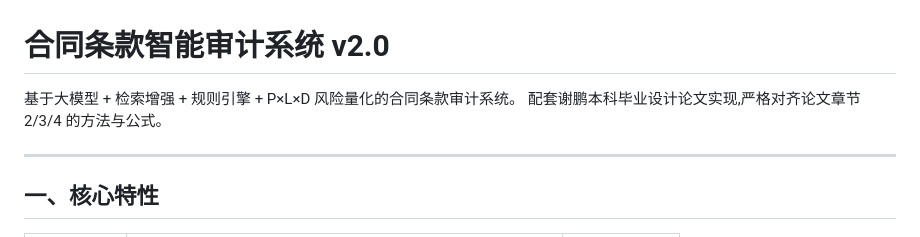
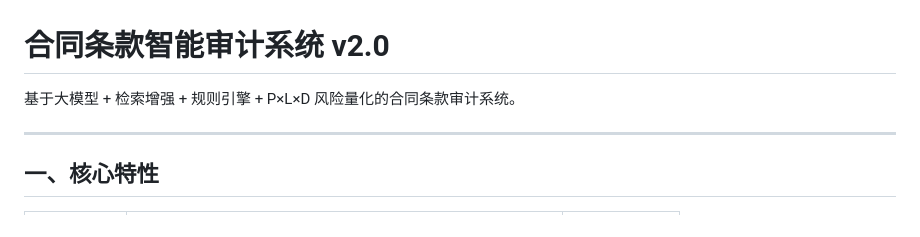
Before and after one commit to TIREEDMAN/contract_audit_system, a Markdown page: README.md, the part around the change. GitHub-like rendering.

```diff
--- a/README.md
+++ b/README.md
@@ -1,7 +1,7 @@
 # 合同条款智能审计系统 v2.0
 
 基于大模型 + 检索增强 + 规则引擎 + P×L×D 风险量化的合同条款审计系统。
-配套谢鹏本科毕业设计论文实现,严格对齐论文章节 2/3/4 的方法与公式。
+
 
 ---
 
```
